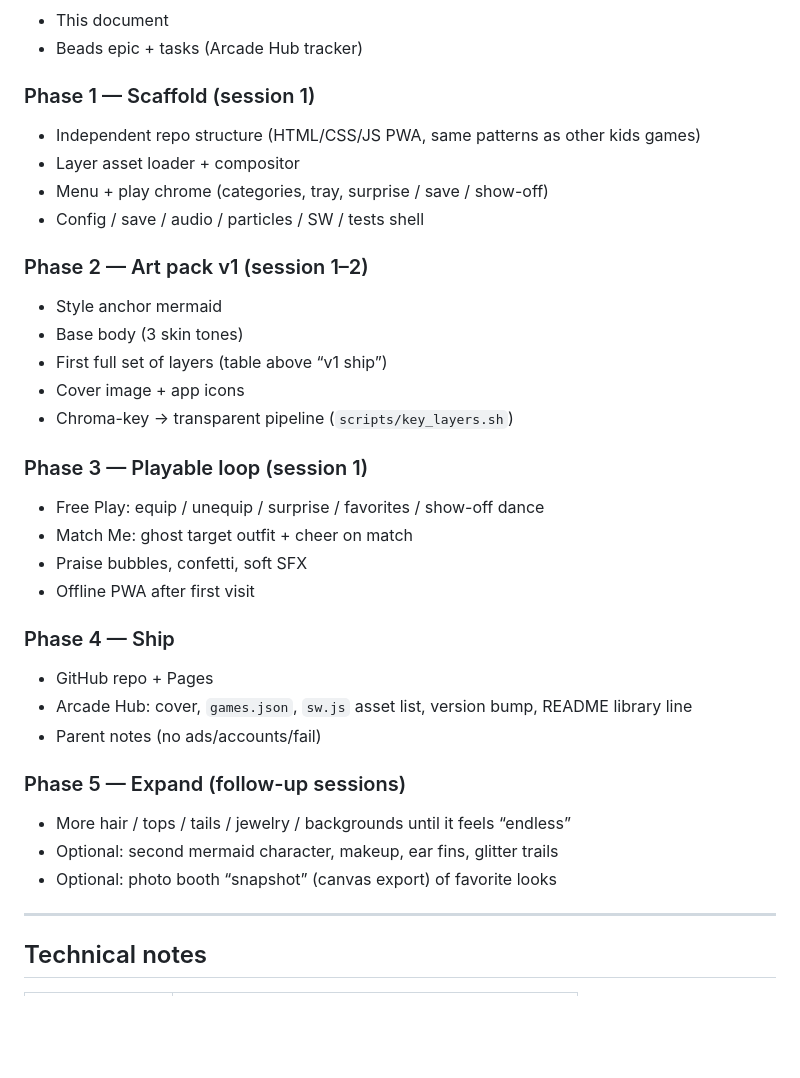
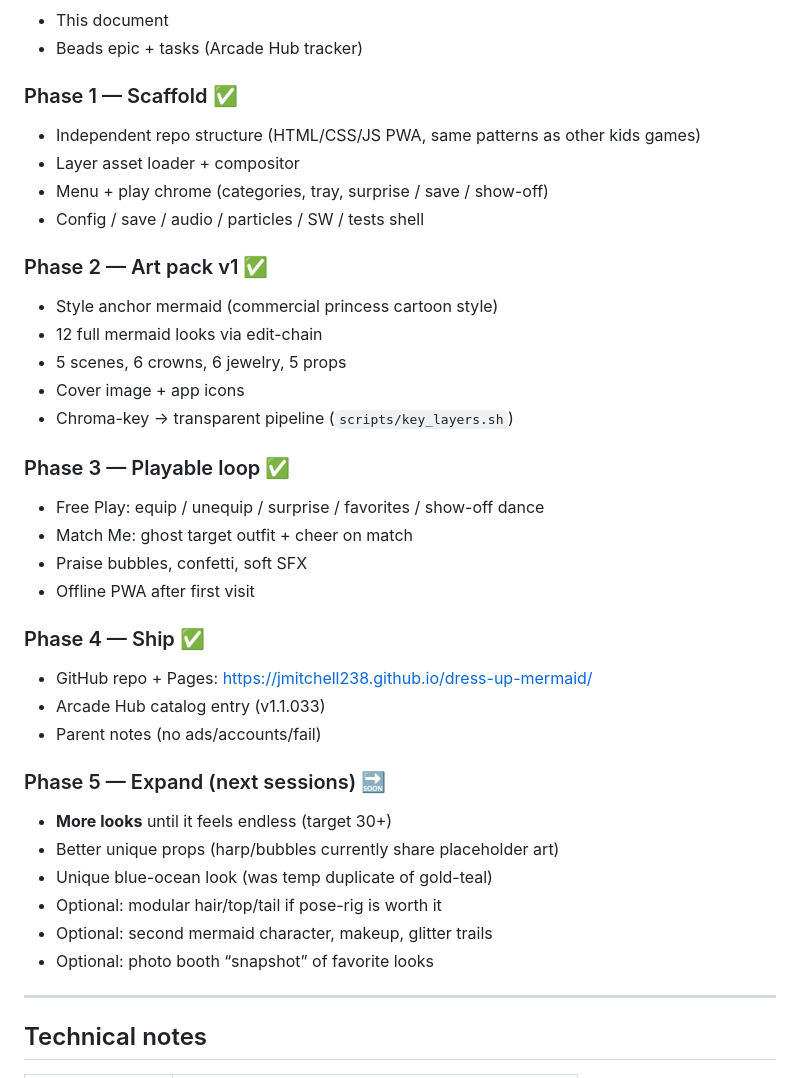
Before and after one commit to jmitchell238/dress-up-mermaid, a Markdown page: ROADMAP.md, the part around the change. GitHub-like rendering; blank space fills up the shorter version.

Commit message:
Update roadmap: phases 0–4 complete, note Phase 5 expansion

```diff
--- a/ROADMAP.md
+++ b/ROADMAP.md
@@ -71,34 +71,37 @@ Requires a strict pose template and per-piece framing — tracked as art expansi
 - This document
 - Beads epic + tasks (Arcade Hub tracker)
 
-### Phase 1 — Scaffold (session 1)
+### Phase 1 — Scaffold ✅
 - Independent repo structure (HTML/CSS/JS PWA, same patterns as other kids games)
 - Layer asset loader + compositor
 - Menu + play chrome (categories, tray, surprise / save / show-off)
 - Config / save / audio / particles / SW / tests shell
 
-### Phase 2 — Art pack v1 (session 1–2)
-- Style anchor mermaid
-- Base body (3 skin tones)
-- First full set of layers (table above “v1 ship”)
+### Phase 2 — Art pack v1 ✅
+- Style anchor mermaid (commercial princess cartoon style)
+- 12 full mermaid looks via edit-chain
+- 5 scenes, 6 crowns, 6 jewelry, 5 props
 - Cover image + app icons
 - Chroma-key → transparent pipeline (`scripts/key_layers.sh`)
 
-### Phase 3 — Playable loop (session 1)
+### Phase 3 — Playable loop ✅
 - Free Play: equip / unequip / surprise / favorites / show-off dance
 - Match Me: ghost target outfit + cheer on match
 - Praise bubbles, confetti, soft SFX
 - Offline PWA after first visit
 
-### Phase 4 — Ship
-- GitHub repo + Pages
-- Arcade Hub: cover, `games.json`, `sw.js` asset list, version bump, README library line
+### Phase 4 — Ship ✅
+- GitHub repo + Pages: https://jmitchell238.github.io/dress-up-mermaid/
+- Arcade Hub catalog entry (v1.1.033)
 - Parent notes (no ads/accounts/fail)
 
-### Phase 5 — Expand (follow-up sessions)
-- More hair / tops / tails / jewelry / backgrounds until it feels “endless”
-- Optional: second mermaid character, makeup, ear fins, glitter trails
-- Optional: photo booth “snapshot” (canvas export) of favorite looks
+### Phase 5 — Expand (next sessions) 🔜
+- **More looks** until it feels endless (target 30+)
+- Better unique props (harp/bubbles currently share placeholder art)
+- Unique blue-ocean look (was temp duplicate of gold-teal)
+- Optional: modular hair/top/tail if pose-rig is worth it
+- Optional: second mermaid character, makeup, glitter trails
+- Optional: photo booth “snapshot” of favorite looks
 
 ---
 
```
